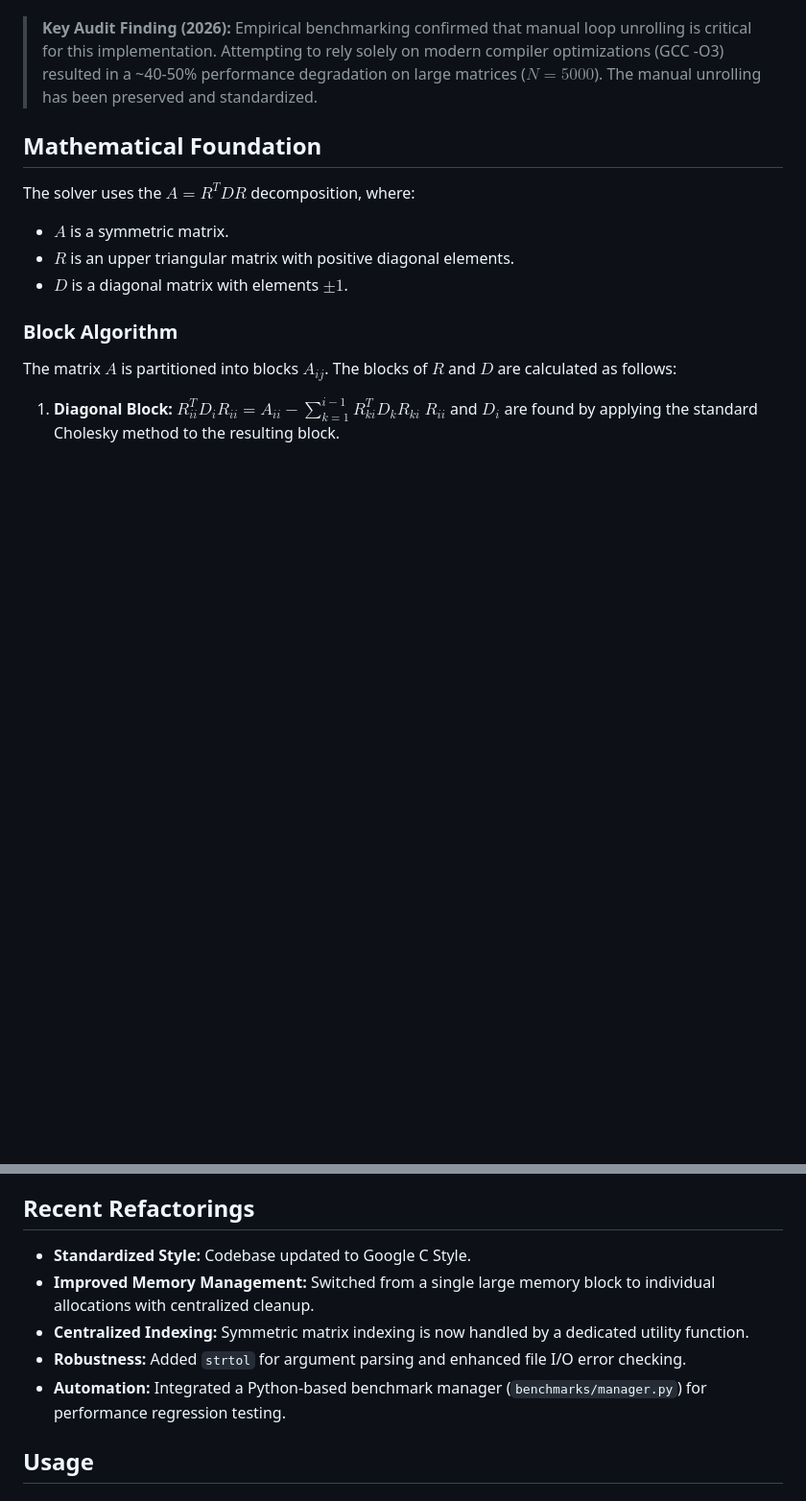
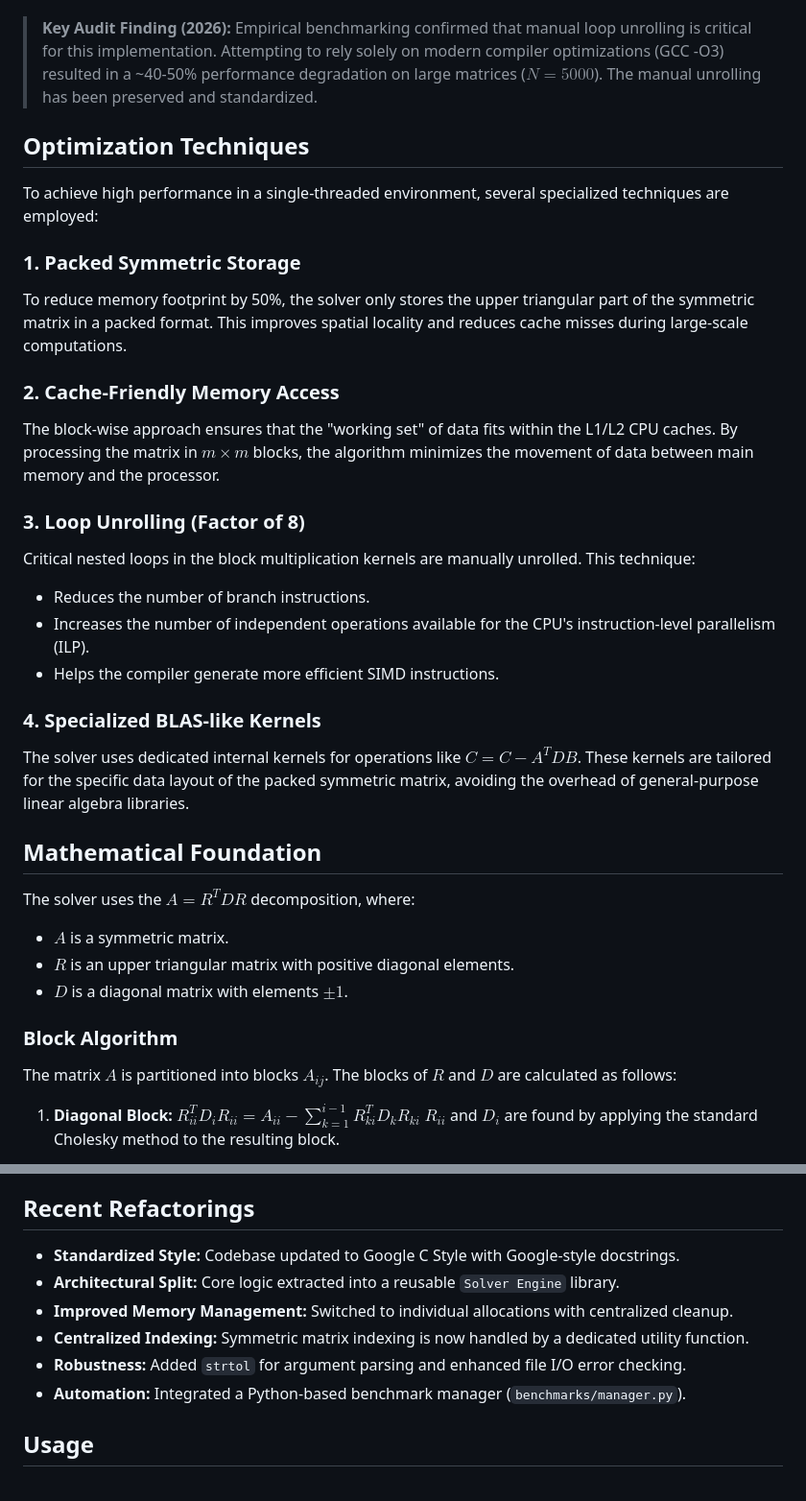
Before and after one commit to sashuIya/cholesky-solver, a Markdown page: README.md, 2 parts joined by grey strips. Shown at 96% size. Drawn GitHub-style; blank space fills up the shorter version.

Commit message:
Docs: Detail optimization techniques in README

```diff
--- a/README.md
+++ b/README.md
@@ -9,6 +9,25 @@ This program is a high-performance solver for symmetric linear systems ($Ax = b$
 3.  **Single-Threaded Design:** Optimized for sequential execution, avoiding synchronization overhead.
 
 > **Key Audit Finding (2026):** Empirical benchmarking confirmed that manual loop unrolling is critical for this implementation. Attempting to rely solely on modern compiler optimizations (GCC -O3) resulted in a ~40-50% performance degradation on large matrices ($N=5000$). The manual unrolling has been preserved and standardized.
+
+## Optimization Techniques
+
+To achieve high performance in a single-threaded environment, several specialized techniques are employed:
+
+### 1. Packed Symmetric Storage
+To reduce memory footprint by 50%, the solver only stores the upper triangular part of the symmetric matrix in a packed format. This improves spatial locality and reduces cache misses during large-scale computations.
+
+### 2. Cache-Friendly Memory Access
+The block-wise approach ensures that the "working set" of data fits within the L1/L2 CPU caches. By processing the matrix in $m \times m$ blocks, the algorithm minimizes the movement of data between main memory and the processor.
+
+### 3. Loop Unrolling (Factor of 8)
+Critical nested loops in the block multiplication kernels are manually unrolled. This technique:
+- Reduces the number of branch instructions.
+- Increases the number of independent operations available for the CPU's instruction-level parallelism (ILP).
+- Helps the compiler generate more efficient SIMD instructions.
+
+### 4. Specialized BLAS-like Kernels
+The solver uses dedicated internal kernels for operations like $C = C - A^T D B$. These kernels are tailored for the specific data layout of the packed symmetric matrix, avoiding the overhead of general-purpose linear algebra libraries.
 
 ## Mathematical Foundation
 
@@ -33,11 +52,12 @@ Once $A = R^T D R$ is computed, the system $Ax = b$ is solved in two steps:
 2.  Solve $D R x = y$ for $x$ (Backward substitution).
 
 ## Recent Refactorings
--   **Standardized Style:** Codebase updated to Google C Style.
--   **Improved Memory Management:** Switched from a single large memory block to individual allocations with centralized cleanup.
+-   **Standardized Style:** Codebase updated to Google C Style with Google-style docstrings.
+-   **Architectural Split:** Core logic extracted into a reusable `Solver Engine` library.
+-   **Improved Memory Management:** Switched to individual allocations with centralized cleanup.
 -   **Centralized Indexing:** Symmetric matrix indexing is now handled by a dedicated utility function.
 -   **Robustness:** Added `strtol` for argument parsing and enhanced file I/O error checking.
--   **Automation:** Integrated a Python-based benchmark manager (`benchmarks/manager.py`) for performance regression testing.
+-   **Automation:** Integrated a Python-based benchmark manager (`benchmarks/manager.py`).
 
 ## Usage
 
```
